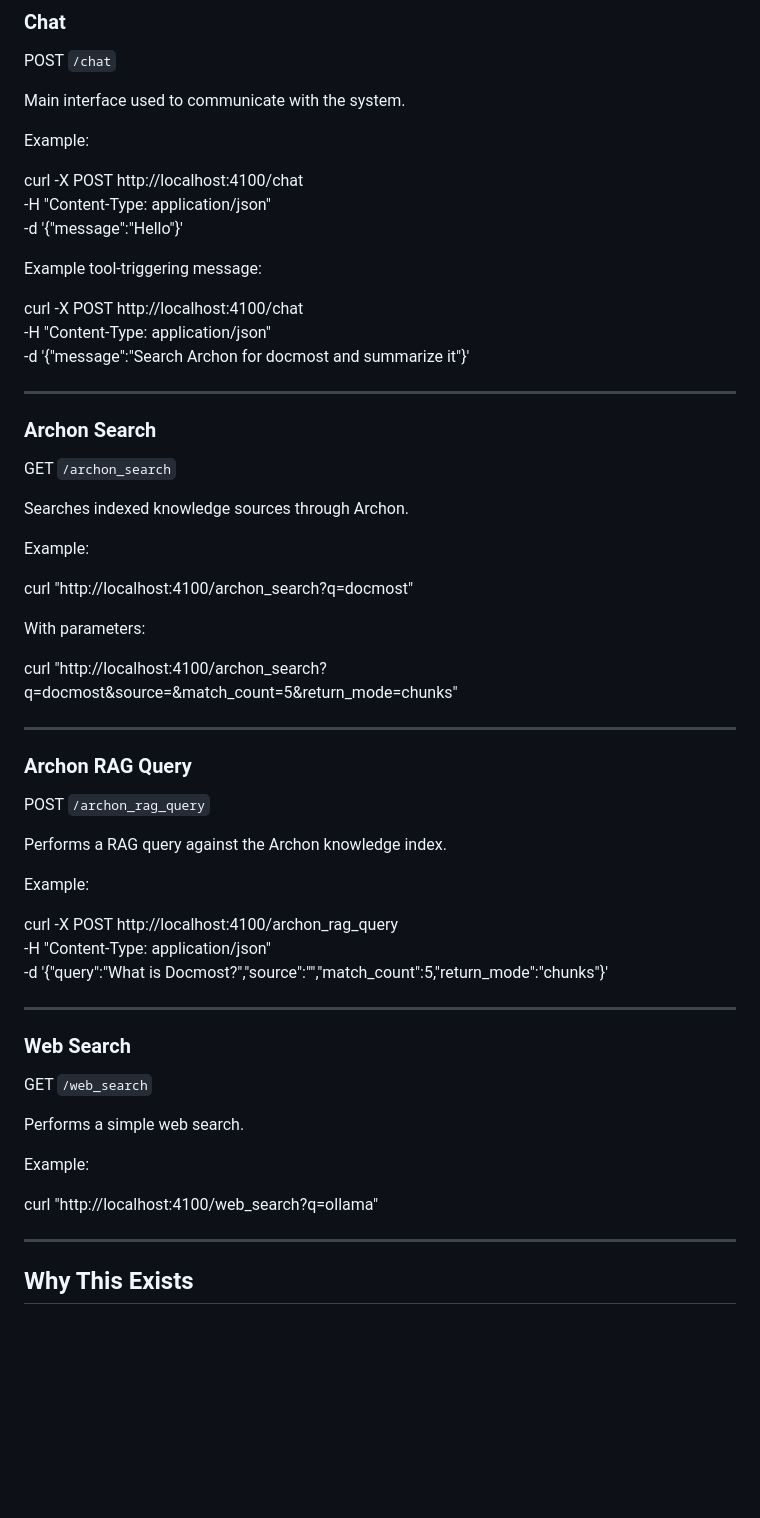
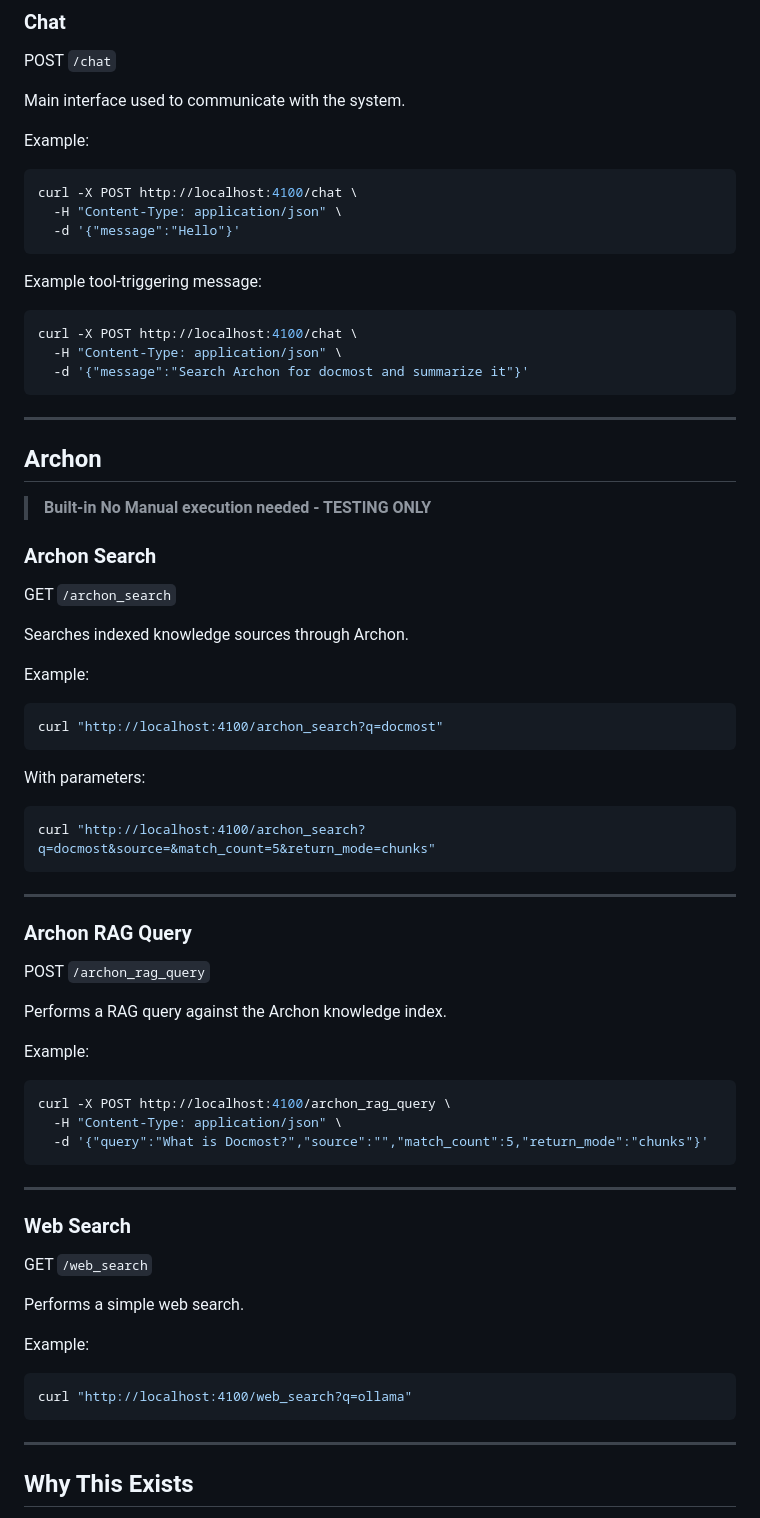
Before and after one commit to Isak-Landin/tool-ai-gateway, a Markdown page: README.md, the part around one of its changes. Drawn GitHub-style; blank space fills up the shorter version.

````diff
--- a/README.md
+++ b/README.md
@@ -124,36 +139,40 @@ POST `/chat`
 Main interface used to communicate with the system.
 
 Example:
-
+```bash
 curl -X POST http://localhost:4100/chat \
   -H "Content-Type: application/json" \
   -d '{"message":"Hello"}'
-
+```
 
 Example tool-triggering message:
-
+```bash
 curl -X POST http://localhost:4100/chat \
   -H "Content-Type: application/json" \
   -d '{"message":"Search Archon for docmost and summarize it"}'
-
+```
 
 ---
+## Archon
+> **Built-in No Manual execution needed - TESTING ONLY**
+### Archon Search
 
-### Archon Search
 
 GET `/archon_search`
 
 Searches indexed knowledge sources through Archon.
 
 Example:
-
+```bash
 curl "http://localhost:4100/archon_search?q=docmost"
+```
 
 
 With parameters:
 
+```bash
 curl "http://localhost:4100/archon_search?q=docmost&source=&match_count=5&return_mode=chunks"
-
+```
 
 ---
 
@@ -164,11 +183,11 @@ POST `/archon_rag_query`
 Performs a RAG query against the Archon knowledge index.
 
 Example:
-
+```bash
 curl -X POST http://localhost:4100/archon_rag_query \
   -H "Content-Type: application/json" \
   -d '{"query":"What is Docmost?","source":"","match_count":5,"return_mode":"chunks"}'
-
+```
 
 ---
 
@@ -180,8 +199,9 @@ Performs a simple web search.
 
 Example:
 
+```bash
 curl "http://localhost:4100/web_search?q=ollama"
-
+```
 
 ---
 
````
Also changed, not shown: other parts of README.md (+16 -1 lines).
